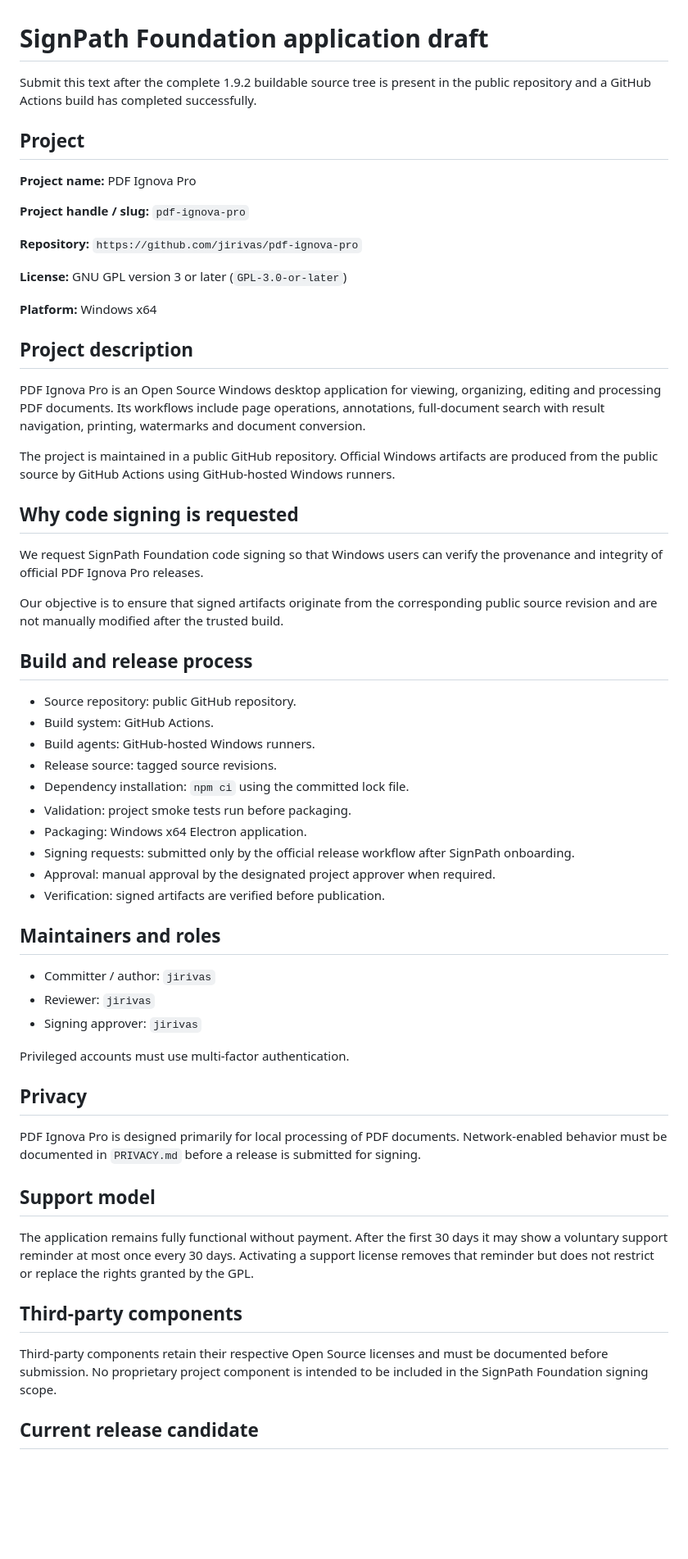
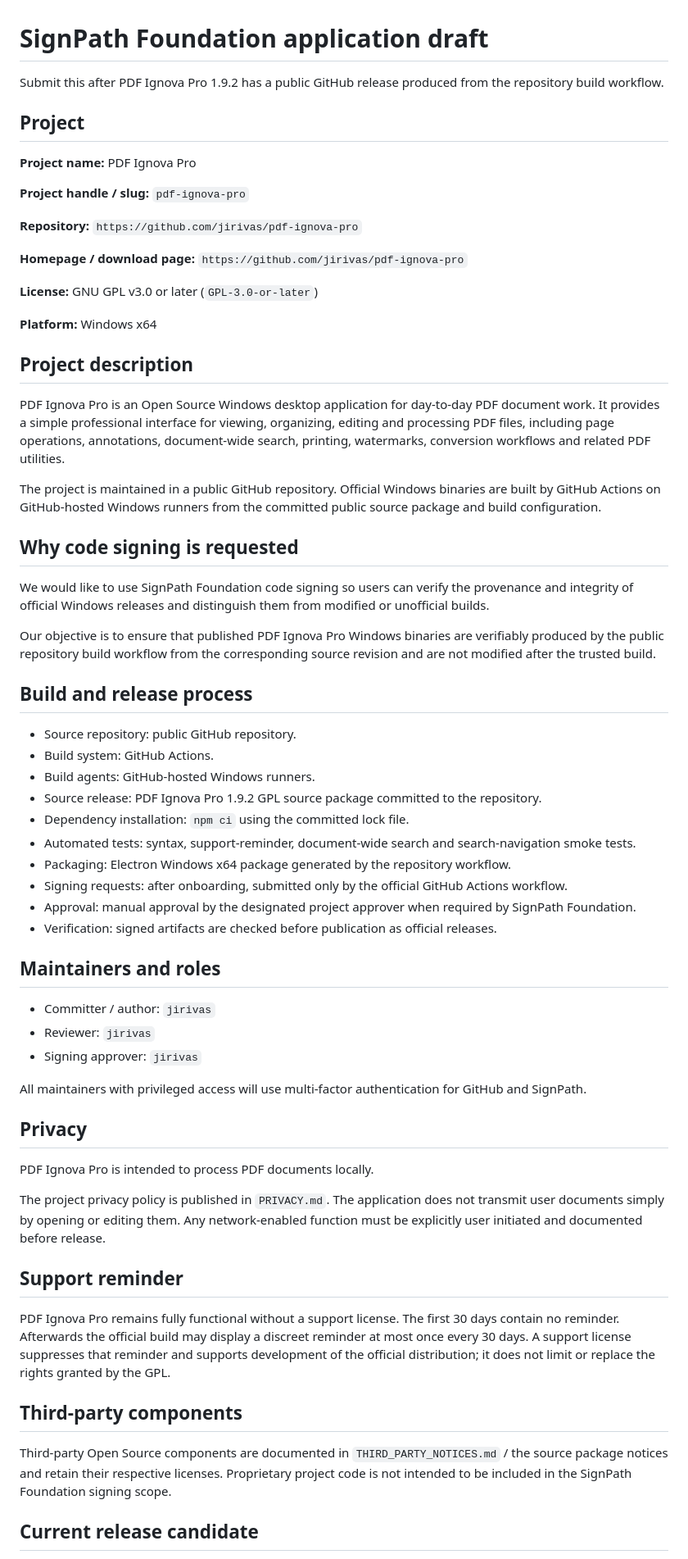
Before and after one commit to jirivas/pdf-ignova-pro, a Markdown page: docs/SIGNPATH_APPLICATION.md, the part around one of its changes. Shown at 82% size. Drawn GitHub-style; blank space fills up the shorter version.

Commit message:
Finalize SignPath application draft for 1.9.2

```diff
--- a/docs/SIGNPATH_APPLICATION.md
+++ b/docs/SIGNPATH_APPLICATION.md
@@ -1,6 +1,6 @@
 # SignPath Foundation application draft
 
-Submit this text after the complete 1.9.2 buildable source tree is present in the public repository and a GitHub Actions build has completed successfully.
+Submit this after PDF Ignova Pro 1.9.2 has a public GitHub release produced from the repository build workflow.
 
 ## Project
 
@@ -10,34 +10,36 @@ Submit this text after the complete 1.9.2 buildable source tree is present in th
 
 **Repository:** `https://github.com/jirivas/pdf-ignova-pro`
 
-**License:** GNU GPL version 3 or later (`GPL-3.0-or-later`)
+**Homepage / download page:** `https://github.com/jirivas/pdf-ignova-pro`
+
+**License:** GNU GPL v3.0 or later (`GPL-3.0-or-later`)
 
 **Platform:** Windows x64
 
 ## Project description
 
-PDF Ignova Pro is an Open Source Windows desktop application for viewing, organizing, editing and processing PDF documents. Its workflows include page operations, annotations, full-document search with result navigation, printing, watermarks and document conversion.
+PDF Ignova Pro is an Open Source Windows desktop application for day-to-day PDF document work. It provides a simple professional interface for viewing, organizing, editing and processing PDF files, including page operations, annotations, document-wide search, printing, watermarks, conversion workflows and related PDF utilities.
 
-The project is maintained in a public GitHub repository. Official Windows artifacts are produced from the public source by GitHub Actions using GitHub-hosted Windows runners.
+The project is maintained in a public GitHub repository. Official Windows binaries are built by GitHub Actions on GitHub-hosted Windows runners from the committed public source package and build configuration.
 
 ## Why code signing is requested
 
-We request SignPath Foundation code signing so that Windows users can verify the provenance and integrity of official PDF Ignova Pro releases.
+We would like to use SignPath Foundation code signing so users can verify the provenance and integrity of official Windows releases and distinguish them from modified or unofficial builds.
 
-Our objective is to ensure that signed artifacts originate from the corresponding public source revision and are not manually modified after the trusted build.
+Our objective is to ensure that published PDF Ignova Pro Windows binaries are verifiably produced by the public repository build workflow from the corresponding source revision and are not modified after the trusted build.
 
 ## Build and release process
 
 - Source repository: public GitHub repository.
 - Build system: GitHub Actions.
 - Build agents: GitHub-hosted Windows runners.
-- Release source: tagged source revisions.
+- Source release: PDF Ignova Pro 1.9.2 GPL source package committed to the repository.
 - Dependency installation: `npm ci` using the committed lock file.
-- Validation: project smoke tests run before packaging.
-- Packaging: Windows x64 Electron application.
-- Signing requests: submitted only by the official release workflow after SignPath onboarding.
-- Approval: manual approval by the designated project approver when required.
-- Verification: signed artifacts are verified before publication.
+- Automated tests: syntax, support-reminder, document-wide search and search-navigation smoke tests.
+- Packaging: Electron Windows x64 package generated by the repository workflow.
+- Signing requests: after onboarding, submitted only by the official GitHub Actions workflow.
+- Approval: manual approval by the designated project approver when required by SignPath Foundation.
+- Verification: signed artifacts are checked before publication as official releases.
 
 ## Maintainers and roles
 
@@ -45,19 +47,21 @@ Our objective is to ensure that signed artifacts originate from the correspondin
 - Reviewer: `jirivas`
 - Signing approver: `jirivas`
 
-Privileged accounts must use multi-factor authentication.
+All maintainers with privileged access will use multi-factor authentication for GitHub and SignPath.
 
 ## Privacy
 
-PDF Ignova Pro is designed primarily for local processing of PDF documents. Network-enabled behavior must be documented in `PRIVACY.md` before a release is submitted for signing.
+PDF Ignova Pro is intended to process PDF documents locally.
 
-## Support model
+The project privacy policy is published in `PRIVACY.md`. The application does not transmit user documents simply by opening or editing them. Any network-enabled function must be explicitly user initiated and documented before release.
 
-The application remains fully functional without payment. After the first 30 days it may show a voluntary support reminder at most once every 30 days. Activating a support license removes that reminder but does not restrict or replace the rights granted by the GPL.
+## Support reminder
+
+PDF Ignova Pro remains fully functional without a support license. The first 30 days contain no reminder. Afterwards the official build may display a discreet reminder at most once every 30 days. A support license suppresses that reminder and supports development of the official distribution; it does not limit or replace the rights granted by the GPL.
 
 ## Third-party components
 
-Third-party components retain their respective Open Source licenses and must be documented before submission. No proprietary project component is intended to be included in the SignPath Foundation signing scope.
+Third-party Open Source components are documented in `THIRD_PARTY_NOTICES.md` / the source package notices and retain their respective licenses. Proprietary project code is not intended to be included in the SignPath Foundation signing scope.
 
 ## Current release candidate
 
```
Also changed, not shown: other parts of docs/SIGNPATH_APPLICATION.md (+4 -2 lines).
